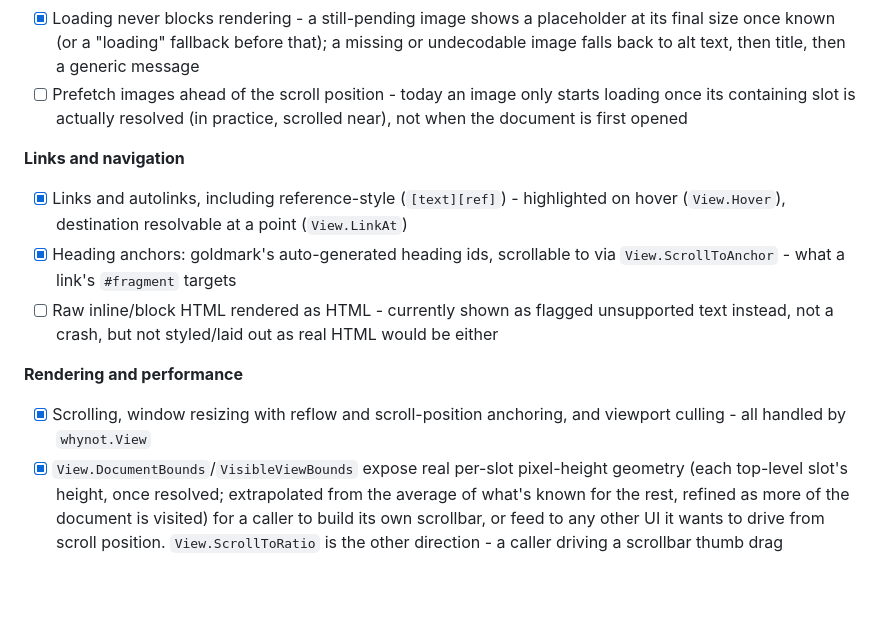
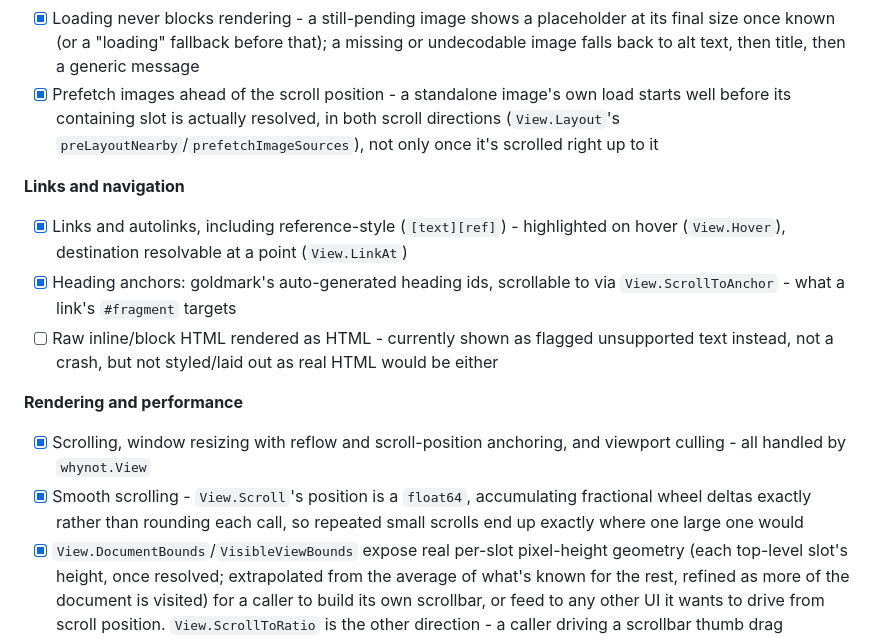
Before and after one commit to arnodel/whynot, a Markdown page: README.md, the part around the change. GitHub-like rendering; blank space fills up the shorter version.

```diff
--- a/README.md
+++ b/README.md
@@ -340,9 +340,10 @@ by implementation order now that most of the list is done.
 - [x] Loading never blocks rendering - a still-pending image shows a placeholder at its
       final size once known (or a "loading" fallback before that); a missing or
       undecodable image falls back to alt text, then title, then a generic message
-- [ ] Prefetch images ahead of the scroll position - today an image only starts loading
-      once its containing slot is actually resolved (in practice, scrolled near), not
-      when the document is first opened
+- [x] Prefetch images ahead of the scroll position - a standalone image's own load
+      starts well before its containing slot is actually resolved, in both scroll
+      directions (`View.Layout`'s `preLayoutNearby`/`prefetchImageSources`), not only
+      once it's scrolled right up to it
 
 **Links and navigation**
 - [x] Links and autolinks, including reference-style (`[text][ref]`) - highlighted on
@@ -355,6 +356,9 @@ by implementation order now that most of the list is done.
 **Rendering and performance**
 - [x] Scrolling, window resizing with reflow and scroll-position anchoring, and
       viewport culling - all handled by `whynot.View`
+- [x] Smooth scrolling - `View.Scroll`'s position is a `float64`, accumulating
+      fractional wheel deltas exactly rather than rounding each call, so repeated
+      small scrolls end up exactly where one large one would
 - [x] `View.DocumentBounds`/`VisibleViewBounds` expose real per-slot pixel-height
       geometry (each top-level slot's height, once resolved; extrapolated from the
       average of what's known for the rest, refined as more of the document is visited)
```
Also changed, not shown: ARCHITECTURE.md (+13 -0 lines).
